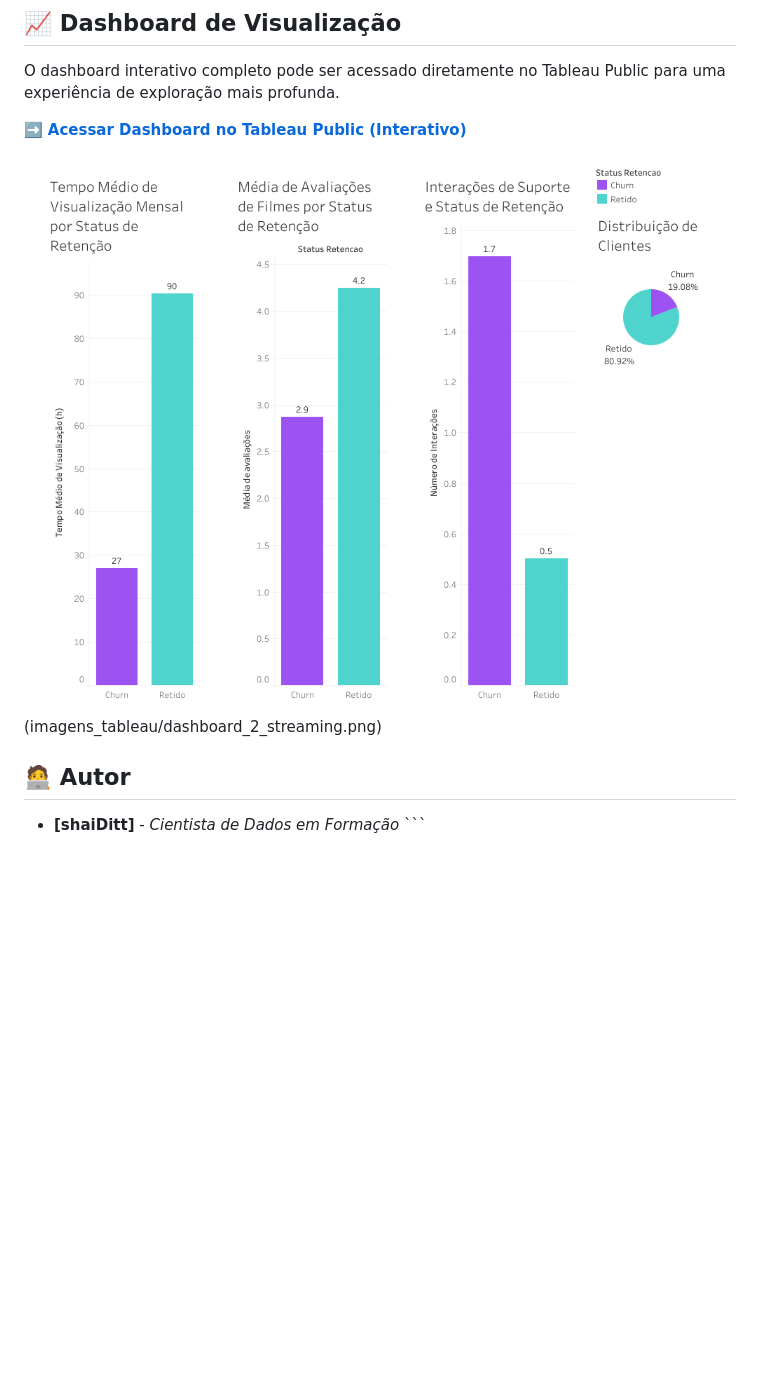
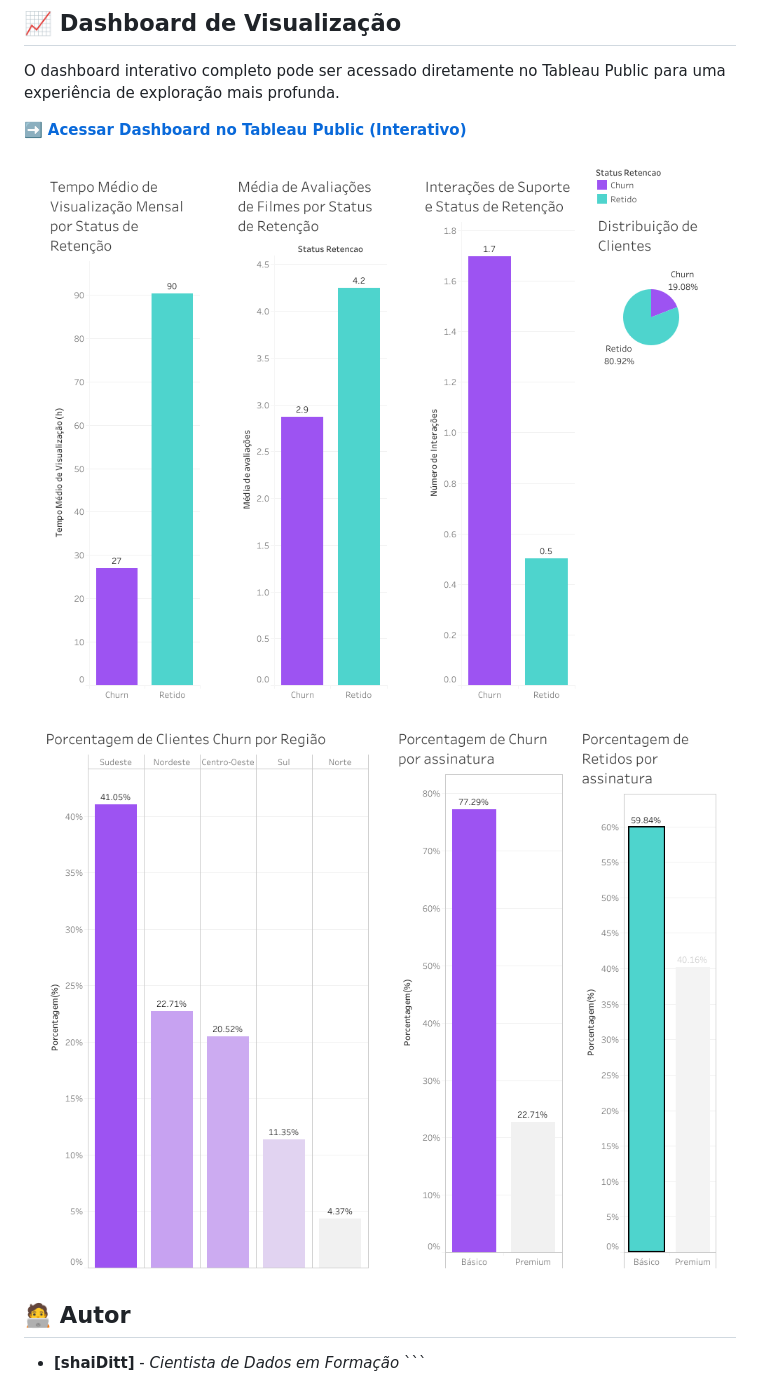
Before and after one commit to shaiDitt/projeto_streaming, a Markdown page: README.md, the part around the change. GitHub-like rendering; blank space fills up the shorter version.

````diff
--- a/README.md
+++ b/README.md
@@ -66,8 +66,8 @@ O dashboard interativo completo pode ser acessado diretamente no Tableau Public
 
 ➡️ **[Acessar Dashboard no Tableau Public (Interativo)](https://public.tableau.com/app/profile/shaini.dittberner/viz/AnlisedeEngajamentoeRotatividadeChurndeClientesemumaPlataformadeStreaming/Dashboard1)**
 
-![Dashboard de Comparação de Engajamento e Frustração](imagens_tableau/dashboard_1_streaming.png)(imagens_tableau/dashboard_2_streaming.png)
-
+![Dashboard de Comparação de Engajamento e Frustração](imagens_tableau/dashboard_1_streaming.png)
+![Dashboard de Comparação de Engajamento e Frustração](imagens_tableau/dashboard_2_streaming.png)
 ## 🧑‍💻 Autor
 
 * **[shaiDitt]** - *Cientista de Dados em Formação* ```
````
